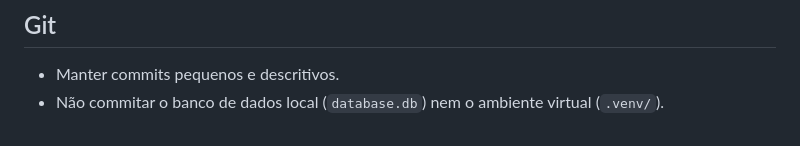
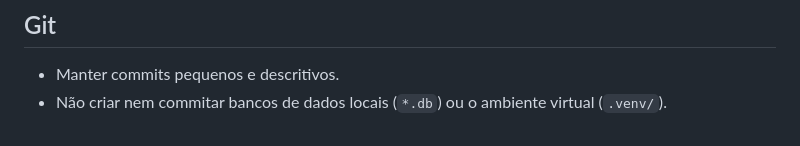
Before and after one commit to victorrsantos7/gestao-hospitalar, a Markdown page: AGENTS.md, the part around the change. GitHub-like rendering.

Commit message:
docs: proibe bancos locais no projeto
Co-authored-by: Copilot <223556219+Copilot@users.noreply.github.com>

```diff
--- a/AGENTS.md
+++ b/AGENTS.md
@@ -123,5 +123,5 @@ consultados antes de qualquer mudança significativa.
 ## Git
 
 - Manter commits pequenos e descritivos.
-- Não commitar o banco de dados local (`database.db`) nem o ambiente virtual
+- Não criar nem commitar bancos de dados locais (`*.db`) ou o ambiente virtual
   (`.venv/`).
```
